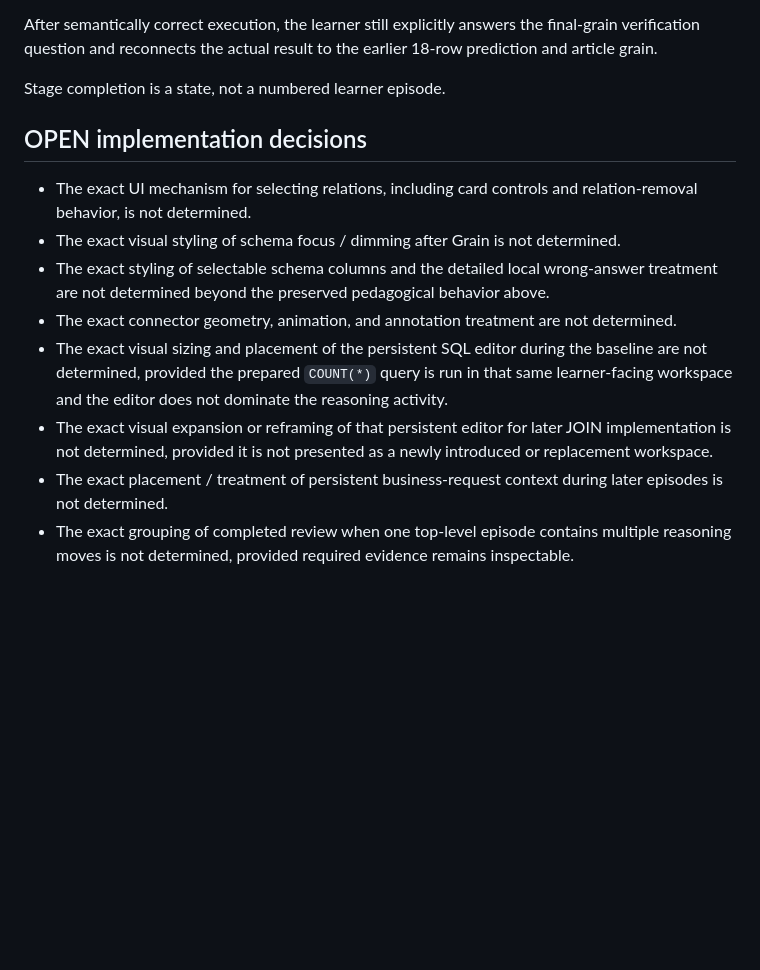
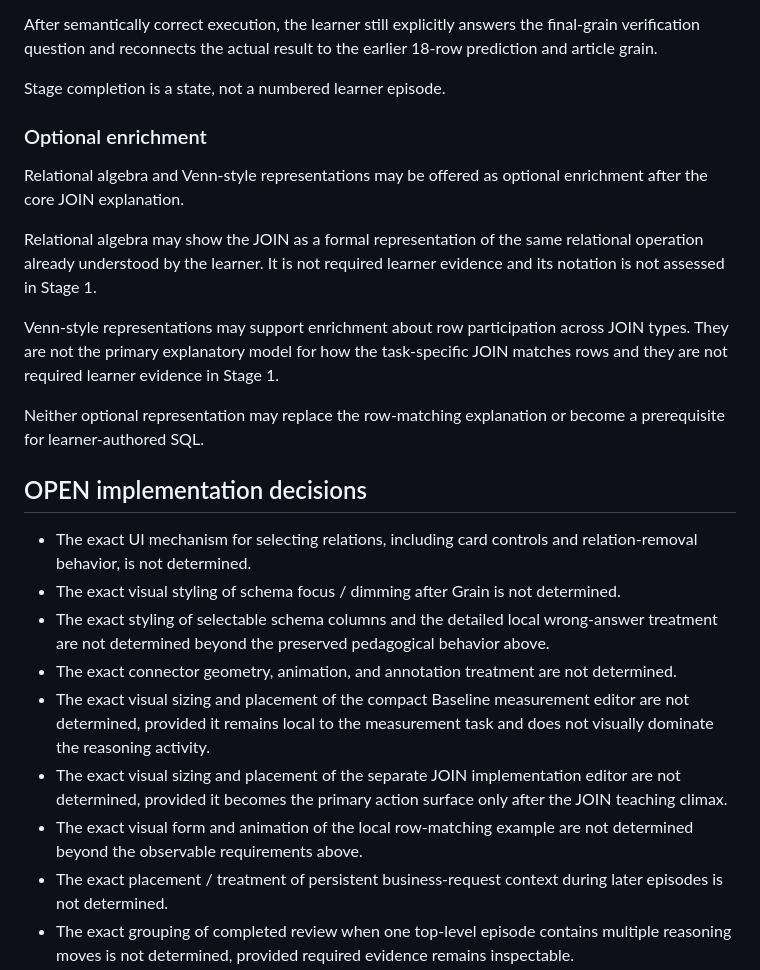
Before and after one commit to maorprl/sql-expert, a Markdown page: course-design/stage-1/stage-1-interaction-decisions.md, the part around one of its changes. Drawn GitHub-style; blank space fills up the shorter version.

```diff
--- a/course-design/stage-1/stage-1-interaction-decisions.md
+++ b/course-design/stage-1/stage-1-interaction-decisions.md
@@ -83,14 +160,25 @@ After semantically correct execution, the learner still explicitly answers the f
 
 Stage completion is a state, not a numbered learner episode.
 
+### Optional enrichment
+
+Relational algebra and Venn-style representations may be offered as optional enrichment after the core JOIN explanation.
+
+Relational algebra may show the JOIN as a formal representation of the same relational operation already understood by the learner. It is not required learner evidence and its notation is not assessed in Stage 1.
+
+Venn-style representations may support enrichment about row participation across JOIN types. They are not the primary explanatory model for how the task-specific JOIN matches rows and they are not required learner evidence in Stage 1.
+
+Neither optional representation may replace the row-matching explanation or become a prerequisite for learner-authored SQL.
+
 ## OPEN implementation decisions
 
 - The exact UI mechanism for selecting relations, including card controls and relation-removal behavior, is not determined.
 - The exact visual styling of schema focus / dimming after Grain is not determined.
 - The exact styling of selectable schema columns and the detailed local wrong-answer treatment are not determined beyond the preserved pedagogical behavior above.
 - The exact connector geometry, animation, and annotation treatment are not determined.
-- The exact visual sizing and placement of the persistent SQL editor during the baseline are not determined, provided the prepared `COUNT(*)` query is run in that same learner-facing workspace and the editor does not dominate the reasoning activity.
-- The exact visual expansion or reframing of that persistent editor for later JOIN implementation is not determined, provided it is not presented as a newly introduced or replacement workspace.
+- The exact visual sizing and placement of the compact Baseline measurement editor are not determined, provided it remains local to the measurement task and does not visually dominate the reasoning activity.
+- The exact visual sizing and placement of the separate JOIN implementation editor are not determined, provided it becomes the primary action surface only after the JOIN teaching climax.
+- The exact visual form and animation of the local row-matching example are not determined beyond the observable requirements above.
 - The exact placement / treatment of persistent business-request context during later episodes is not determined.
 - The exact grouping of completed review when one top-level episode contains multiple reasoning moves is not determined, provided required evidence remains inspectable.
 - Hint escalation and solution-reveal behavior are not determined by this document.
```
Also changed, not shown: other parts of course-design/stage-1/stage-1-interaction-decisions.md (+83 -6 lines).
